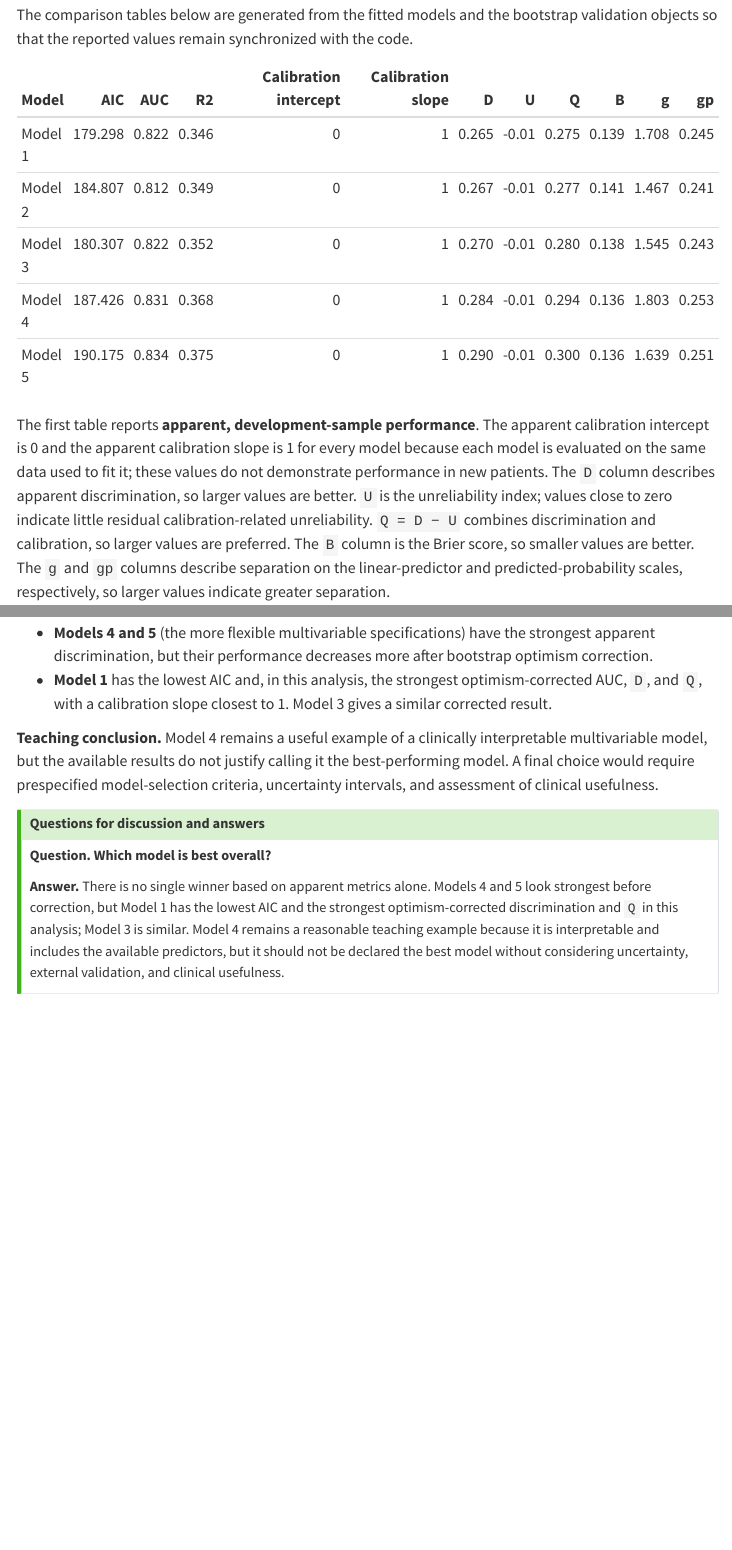
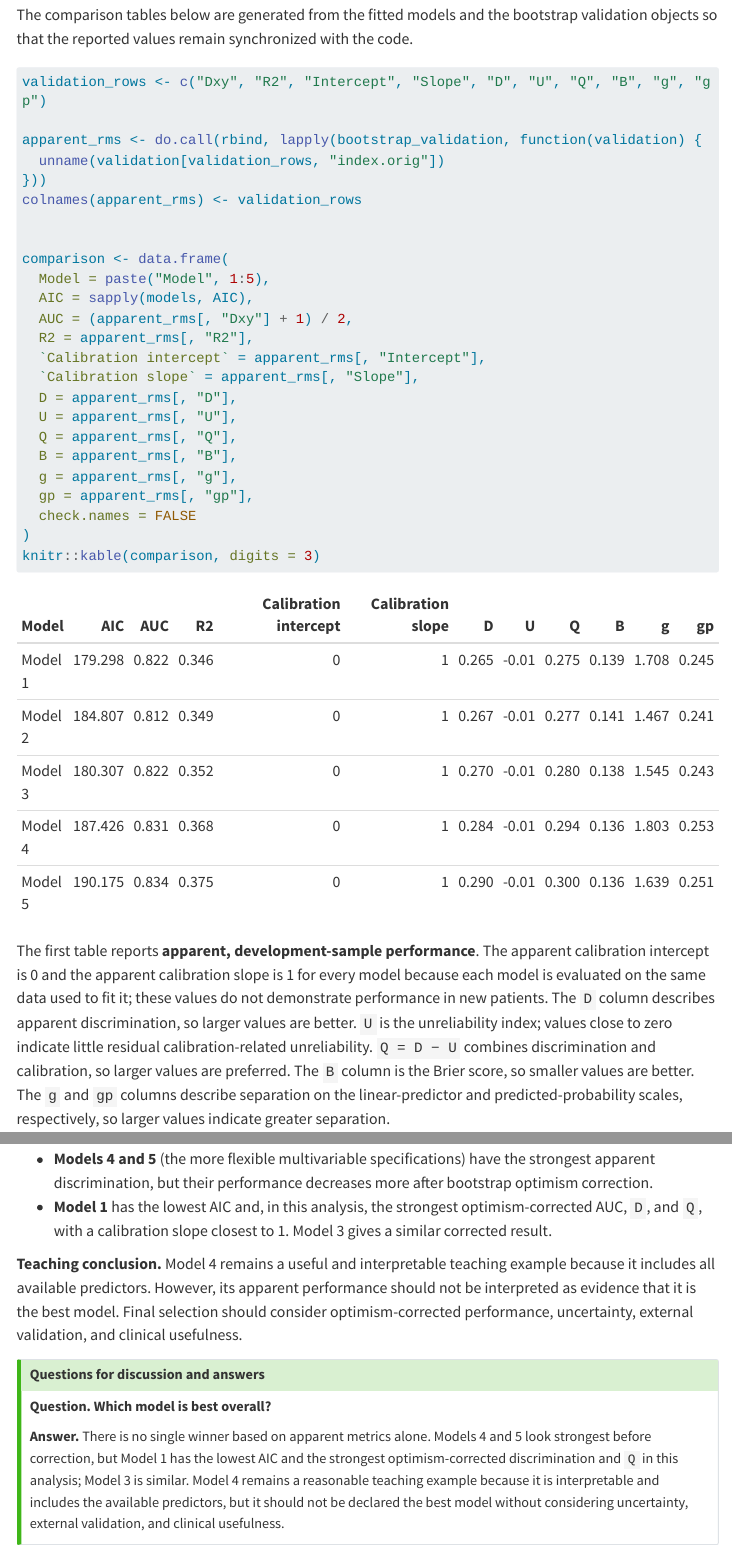
Before and after one commit to smartdata-analysis-and-statistics/precision-medicine-practicals, a Quarto document (part1.2_precision_medicine.qmd): the page in a window 1100 px wide, from 15560 px down, and a second part further down, joined at a grey line. Rendered offline with R 4.5, knitr and Pandoc in place of Quarto, with nearby package versions; code that draws random numbers runs with fixed seeds of ours; some code elsewhere in the file could not run offline; menus at the side of the page are left out; long lines of code are wrapped.

Commit message:
Update part1.2_precision_medicine.qmd

````diff
--- a/part1.2_precision_medicine.qmd
+++ b/part1.2_precision_medicine.qmd
@@ -449,7 +449,6 @@ round(apparent_checks, 4)
 The comparison tables below are generated from the fitted models and the bootstrap validation objects so that the reported values remain synchronized with the code.
 
 ```{r}
-#| echo: false
 #| message: false
 #| warning: false
 validation_rows <- c("Dxy", "R2", "Intercept", "Slope", "D", "U", "Q", "B", "g", "gp")
@@ -459,10 +458,6 @@ apparent_rms <- do.call(rbind, lapply(bootstrap_validation, function(validation)
 }))
 colnames(apparent_rms) <- validation_rows
 
-corrected_rms <- do.call(rbind, lapply(bootstrap_validation, function(validation) {
-  unname(validation[validation_rows, "index.corrected"])
-}))
-colnames(corrected_rms) <- validation_rows
 
 comparison <- data.frame(
   Model = paste("Model", 1:5),
@@ -516,7 +517,7 @@ The `D`, `U`, `Q`, `B`, `g`, and `gp` indexes describe different aspects of perf
 -   **Models 4 and 5** (the more flexible multivariable specifications) have the strongest apparent discrimination, but their performance decreases more after bootstrap optimism correction.
 -   **Model 1** has the lowest AIC and, in this analysis, the strongest optimism-corrected AUC, `D`, and `Q`, with a calibration slope closest to 1. Model 3 gives a similar corrected result.
 
-**Teaching conclusion.** Model 4 remains a useful example of a clinically interpretable multivariable model, but the available results do not justify calling it the best-performing model. A final choice would require prespecified model-selection criteria, uncertainty intervals, and assessment of clinical usefulness.
+**Teaching conclusion.** Model 4 remains a useful and interpretable teaching example because it includes all available predictors. However, its apparent performance should not be interpreted as evidence that it is the best model. Final selection should consider optimism-corrected performance, uncertainty, external validation, and clinical usefulness.
 
 ::: {.callout-tip title="Questions for discussion and answers"}
 **Question. Which model is best overall?**
````
Also changed, not shown: part1.2_precision_medicine.qmd (8 more changed lines).
